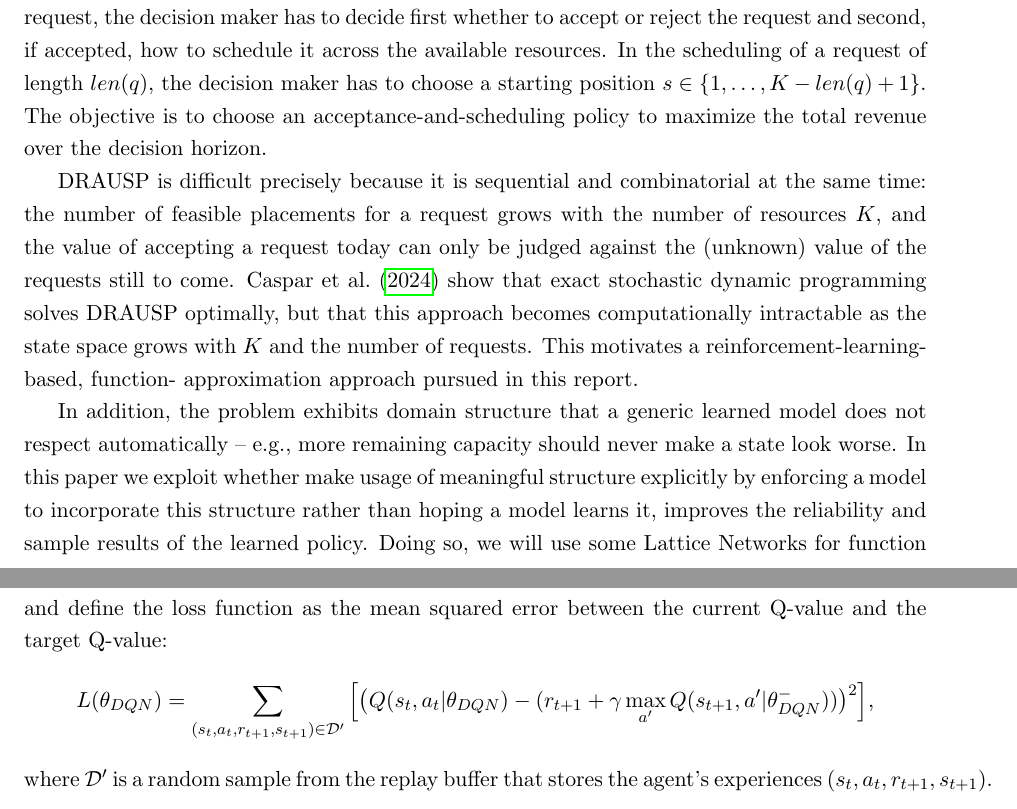
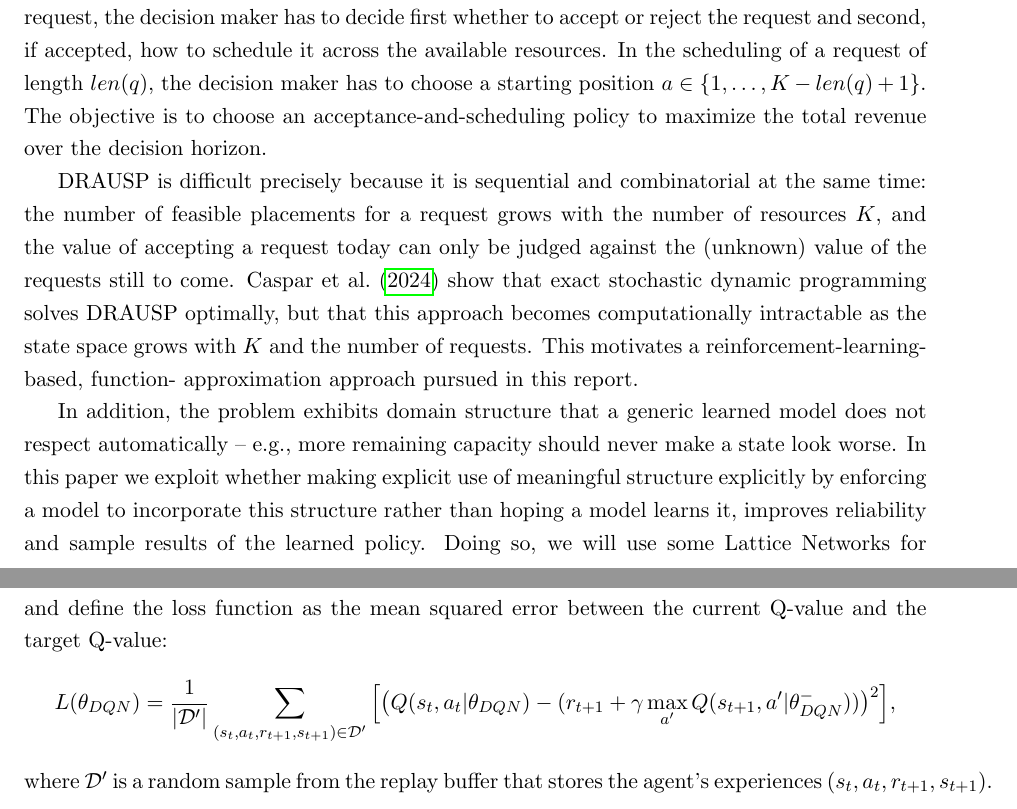
Before and after one commit to FelixFritz02/CI-Programming-Project-SS26, a LaTeX document (Bericht/main.tex, which reads Bericht/sections/introduction.tex, Bericht/sections/rl_approach.tex): two parts of pages 7 and 13 of 29, joined at a grey line, cut so that both start at the same text. Compiled offline with pdfLaTeX.

Commit message:
Update introduction, RL approach section, and notebooks
Co-Authored-By: Claude Sonnet 5 <noreply@anthropic.com>

```diff
--- a/Bericht/sections/introduction.tex
+++ b/Bericht/sections/introduction.tex
@@ -18,7 +18,7 @@ In an upfront decision horizon there arrive $T_d \in \mathbb{N}_{>0}$ many reque
 There are $K \in \mathbb{N}_{>0}$ many resources with different capacities $C_k \in \mathbb{N}_{>0}$ for $k = 1, \ldots, K$.
 
 Each request must be scheduled directly after acceptance in a contiguous block of slots across the available resources without exceeding the capacity $C_k$ of any resource $k$. Once a request is accepted and scheduled, it occupies those slots for the remainder and cannot be splitted, relocated, or revoked.
-Depending on the available capacity and the resource requirements of the request, the decision maker has to decide first whether to accept or reject the request and second, if accepted, how to schedule it across the available resources. In the scheduling of a request of length $len(q)$, the decision maker has to choose a starting position $s \in \{1, \ldots, K - len(q) + 1\}$.
+Depending on the available capacity and the resource requirements of the request, the decision maker has to decide first whether to accept or reject the request and second, if accepted, how to schedule it across the available resources. In the scheduling of a request of length $len(q)$, the decision maker has to choose a starting position $a \in \{1, \ldots, K - len(q) + 1\}$.
 The objective is to choose an acceptance-and-scheduling policy to maximize the total revenue over the decision horizon.
 
 
@@ -34,7 +34,7 @@ approximation approach pursued in this report.
 In addition, the problem exhibits domain structure
 that a generic learned model does not respect automatically -- e.g., more remaining capacity should
 never make a state look worse.
-In this paper we exploit whether make usage of meaningful structure explicitly by enforcing a model to incorporate this structure rather than hoping a model learns it, improves the reliability and sample results of the learned policy. Doing so, we will use some Lattice Networks for function approximation.
+In this paper we exploit whether making explicit use of meaningful structure explicitly by enforcing a model to incorporate this structure rather than hoping a model learns it, improves reliability and sample results of the learned policy. Doing so, we will use some Lattice Networks for function approximation.
 
 
 
--- a/Bericht/sections/rl_approach.tex
+++ b/Bericht/sections/rl_approach.tex
@@ -170,7 +170,7 @@ The parameters $\theta_{DQN}$ of the DQN are updated by minimizing a loss functi
 \]
 and define the loss function as the mean squared error between the current Q-value and the target Q-value:
 \[
-  L(\theta_{DQN}) = \sum_{(s_t, a_t, r_{t+1}, s_{t+1}) \in \mathcal{D'}} \Big[ \big( Q(s_t, a_t \vert \theta_{DQN}) - (r_{t+1} + \gamma \max_{a'} Q(s_{t+1}, a' \vert \theta_{DQN}^-)) \big)^2 \Big],
+  L(\theta_{DQN}) = \frac{1}{|\mathcal{D'}|}\sum_{(s_t, a_t, r_{t+1}, s_{t+1}) \in \mathcal{D'}} \Big[ \big( Q(s_t, a_t \vert \theta_{DQN}) - (r_{t+1} + \gamma \max_{a'} Q(s_{t+1}, a' \vert \theta_{DQN}^-)) \big)^2 \Big],
 \]
 where $\mathcal{D'}$ is a random sample from the replay buffer that stores the agent's experiences $(s_t, a_t, r_{t+1}, s_{t+1})$.
 \subsubsection{Action Masking}
```
Also changed, not shown: 3 other files.
